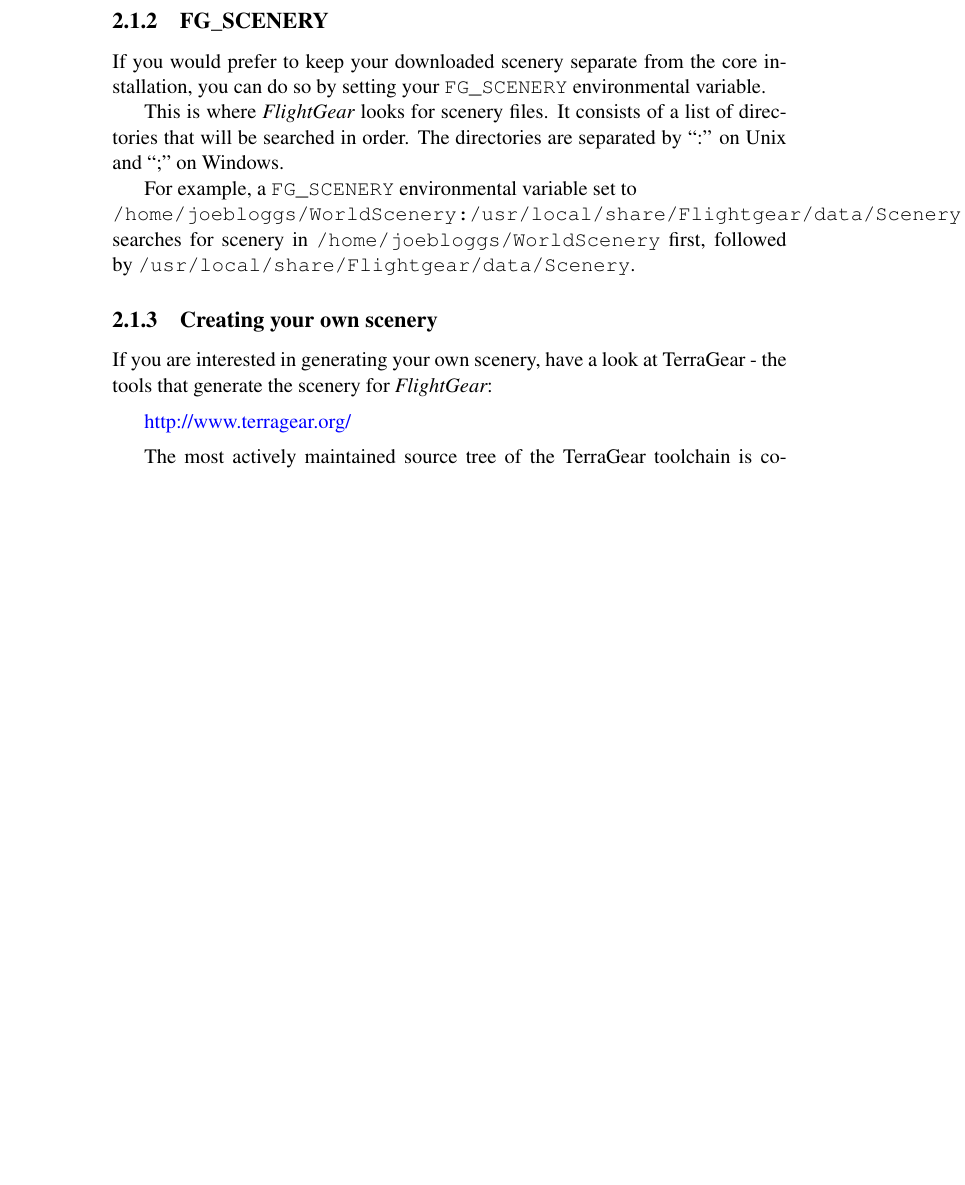
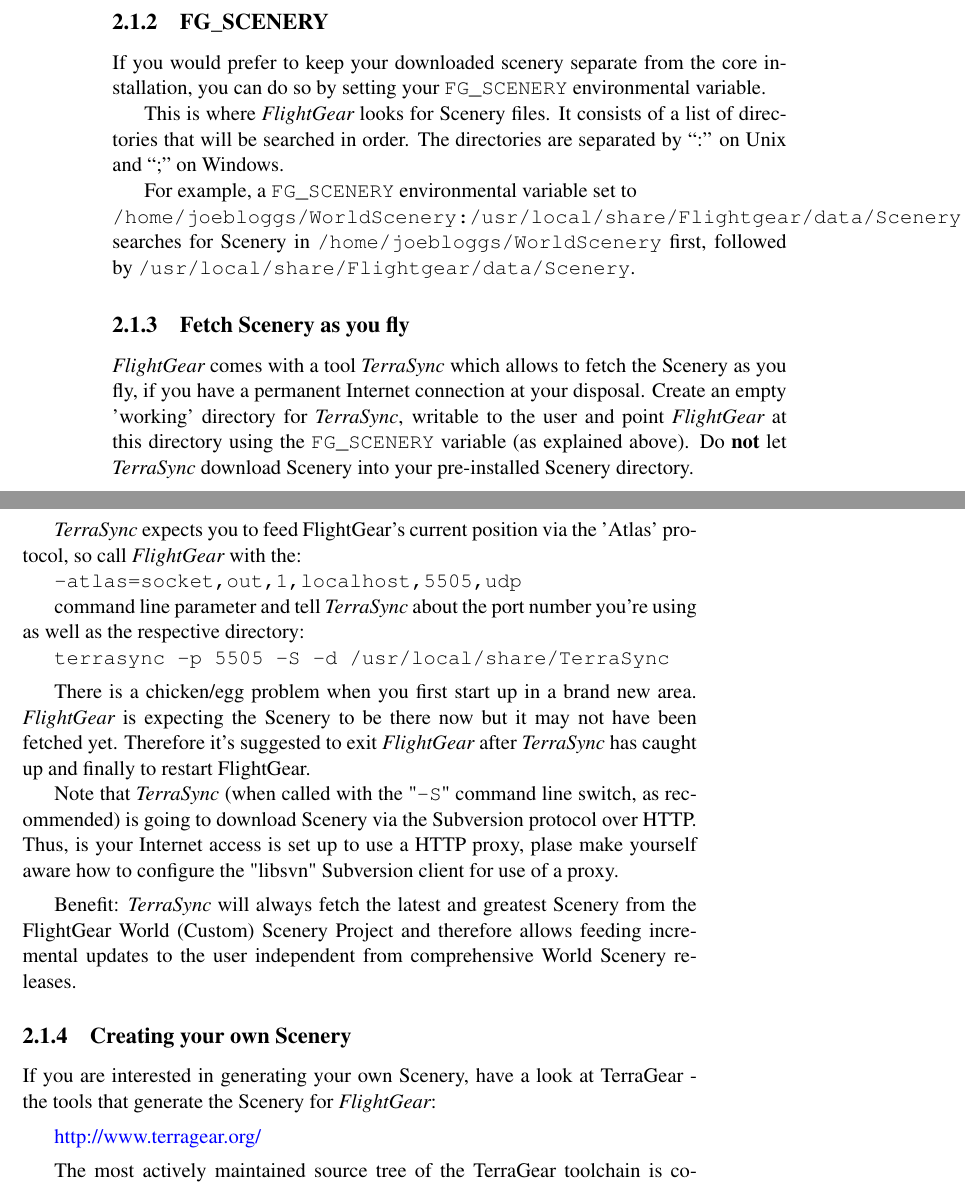
Before and after one commit to tonghuix/getstart-zh, a LaTeX thesis (source/getstart.tex, which reads source/prefligh.tex): part of page 24 of 205 before the commit and two parts of pages 24 and 25 of 205 after it, the two joined at a grey line, cut so that both start at the same text, the shorter picture padded with empty space. Compiled offline with pdfLaTeX.

Commit message:
Early cut of an introduction to TerraSync.

```diff
--- a/source/getstart.tex
+++ b/source/getstart.tex
@@ -39,6 +39,7 @@
 \newcommand{\SimGear}{{\itshape SimGear}}
 \newcommand{\FlightGear}{{\itshape FlightGear}}
 \newcommand{\TerraGear}{{\itshape TerraGear}}
+\newcommand{\TerraSync}{{\itshape TerraSync}}
 \newcommand{\JSBSim}{{\itshape JSBSim}}
 \newcommand{\YASim}{{\itshape YASim}}
 \newcommand{\web}[1]{\href{#1}{#1}}
--- a/source/prefligh.tex
+++ b/source/prefligh.tex
@@ -128,17 +128,55 @@
 \texttt{/home/joebloggs/WorldScenery:/usr/local/share/Flightgear/data/Scenery}
 
 \noindent
-searches for scenery in
+searches for Scenery in
 \noindent
 \texttt{/home/joebloggs/WorldScenery}
 first, followed by
 \noindent
 \texttt{/usr/local/share/Flightgear/data/Scenery}.
 
-\subsection{Creating your own scenery}
+\subsection{Fetch Scenery as you fly}
 
-If you are interested in generating your own scenery, have a look at TerraGear -
-the tools that generate the scenery for \FlightGear{}:
+\FlightGear{} comes with a tool \TerraSync{}\index{TerraSync} which
+allows to fetch the Scenery as you fly, if you have a permanent
+Internet connection at your disposal. Create an empty 'working'
+directory for \TerraSync{}, writable to the user and point
+\FlightGear{} at this directory using the \texttt{FG\_SCENERY} variable
+(as explained above). Do \textbf{not} let \TerraSync{} download Scenery
+into your pre-installed Scenery directory.
+
+\TerraSync{} expects you to feed FlightGear's current position via the
+'Atlas' protocol, so call \FlightGear{} with the:
+
+\texttt{--atlas=socket,out,1,localhost,5505,udp}
+
+command line parameter and tell \TerraSync{} about the port number you're
+using as well as the respective directory:
+
+\texttt{terrasync -p 5505 -S -d /usr/local/share/TerraSync}
+\medskip
+
+There is a chicken/egg problem when you first start up in a brand new
+area.  \FlightGear{} is expecting the Scenery to be there now but it may
+not have been fetched yet. Therefore it's suggested to exit \FlightGear{}
+after \TerraSync{} has caught up and finally to restart FlightGear.
+
+Note that \TerraSync{} (when called with the "\texttt{-S}" command line
+switch, as recommended) is going to download Scenery via the Subversion
+protocol over HTTP. Thus, is your Internet access is set up to use a
+HTTP proxy, plase make yourself aware how to configure the "libsvn"
+Subversion client for use of a proxy.
+\medskip
+
+Benefit: \TerraSync{} will always fetch the latest and greatest Scenery
+from the FlightGear World (Custom) Scenery Project and therefore allows
+feeding incremental updates to the user independent from comprehensive
+World Scenery releases.
+
+\subsection{Creating your own Scenery}
+
+If you are interested in generating your own Scenery, have a look at TerraGear -
+the tools that generate the Scenery for \FlightGear{}:
 
 \medskip
 \web{http://www.terragear.org/}
```
Also changed, not shown: source/prefligh.tex (8 more changed lines).
